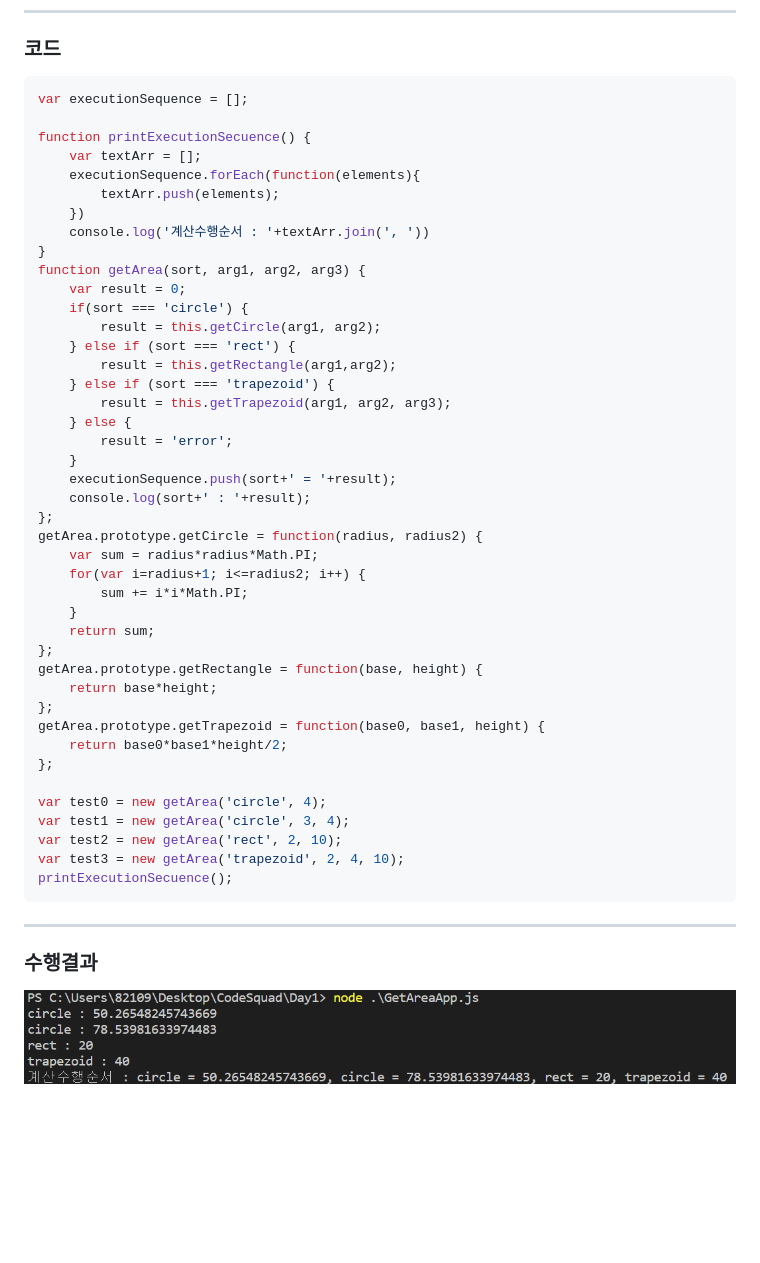
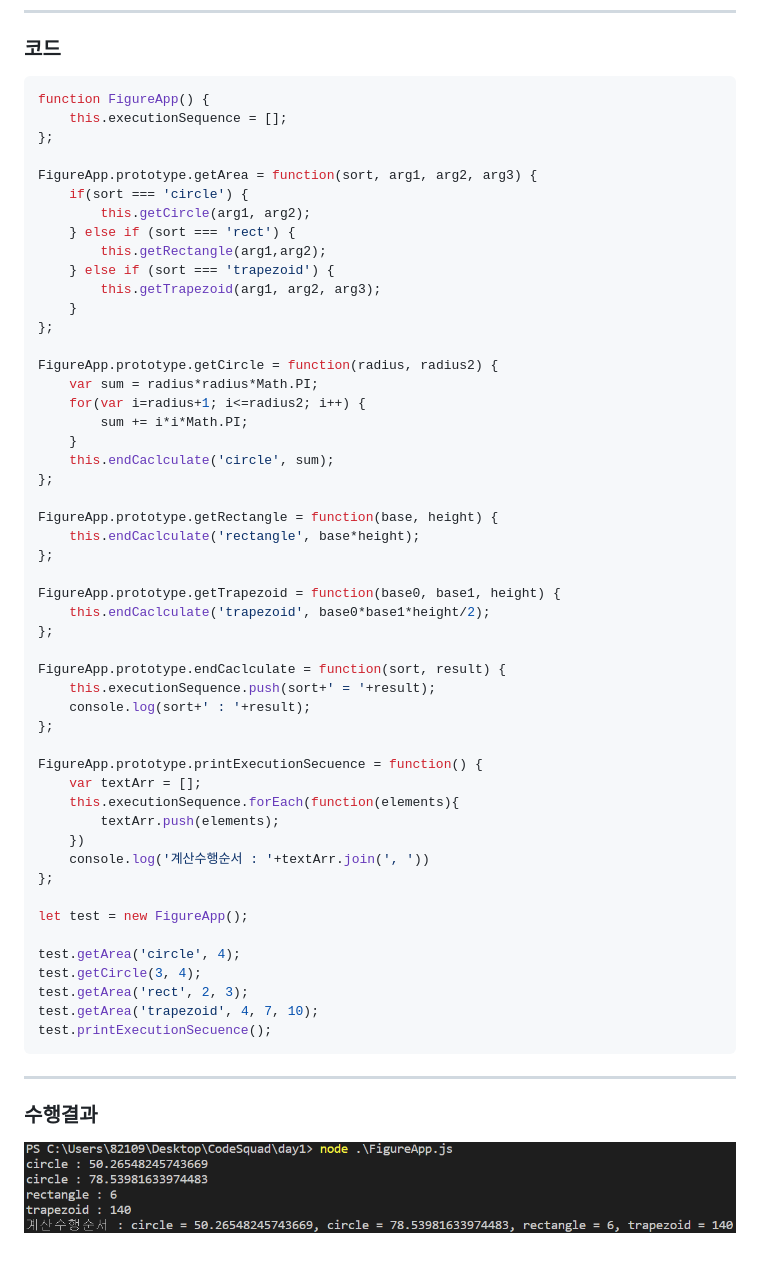
Before and after one commit to GleamingStar/code-squad-cocoa, a Markdown page: Day1/Readme.md, the part around the change. GitHub-like rendering; pictures changed too: Day1/Result.png; blank space fills up the shorter version.

Commit message:
Refactoring :새 class FigureApp,  전역변수 executionSequence를 class안으로, getCircle()메서드도 사용가능하게 변경

````diff
--- a/Day1/Readme.md
+++ b/Day1/Readme.md
@@ -61,48 +61,56 @@ printExecutionSequence()  //printExecutionSequence가 불려지면, 함수 호
 ### 코드
 
 ```javascript
-var executionSequence = [];
+function FigureApp() {
+    this.executionSequence = [];
+};
 
-function printExecutionSecuence() {
-    var textArr = [];
-    executionSequence.forEach(function(elements){
-        textArr.push(elements);
-    })
-    console.log('계산수행순서 : '+textArr.join(', '))
-}
-function getArea(sort, arg1, arg2, arg3) {
-    var result = 0;
+FigureApp.prototype.getArea = function(sort, arg1, arg2, arg3) {
     if(sort === 'circle') {
-        result = this.getCircle(arg1, arg2);
+        this.getCircle(arg1, arg2);
     } else if (sort === 'rect') {
-        result = this.getRectangle(arg1,arg2);
+        this.getRectangle(arg1,arg2);
     } else if (sort === 'trapezoid') {
-        result = this.getTrapezoid(arg1, arg2, arg3);
-    } else {
-        result = 'error';
+        this.getTrapezoid(arg1, arg2, arg3);
     }
-    executionSequence.push(sort+' = '+result);
-    console.log(sort+' : '+result);
 };
-getArea.prototype.getCircle = function(radius, radius2) {
+
+FigureApp.prototype.getCircle = function(radius, radius2) {
     var sum = radius*radius*Math.PI;
     for(var i=radius+1; i<=radius2; i++) {
         sum += i*i*Math.PI;
     }
-    return sum;
-};
-getArea.prototype.getRectangle = function(base, height) {
-    return base*height;
-};
-getArea.prototype.getTrapezoid = function(base0, base1, height) {
-    return base0*base1*height/2;
+    this.endCaclculate('circle', sum);
 };
 
-var test0 = new getArea('circle', 4);
-var test1 = new getArea('circle', 3, 4);
-var test2 = new getArea('rect', 2, 10);
-var test3 = new getArea('trapezoid', 2, 4, 10);
-printExecutionSecuence();
+FigureApp.prototype.getRectangle = function(base, height) {
+    this.endCaclculate('rectangle', base*height);
+};
+
+FigureApp.prototype.getTrapezoid = function(base0, base1, height) {
+    this.endCaclculate('trapezoid', base0*base1*height/2);
+};
+
+FigureApp.prototype.endCaclculate = function(sort, result) {
+    this.executionSequence.push(sort+' = '+result);
+    console.log(sort+' : '+result);
+};
+
+FigureApp.prototype.printExecutionSecuence = function() {
+    var textArr = [];
+    this.executionSequence.forEach(function(elements){
+        textArr.push(elements);
+    })
+    console.log('계산수행순서 : '+textArr.join(', '))
+};
+
+let test = new FigureApp();
+
+test.getArea('circle', 4);
+test.getCircle(3, 4);
+test.getArea('rect', 2, 3);
+test.getArea('trapezoid', 4, 7, 10);
+test.printExecutionSecuence();
 ```
 
 ---
````
Also changed, not shown: 2 other files.
